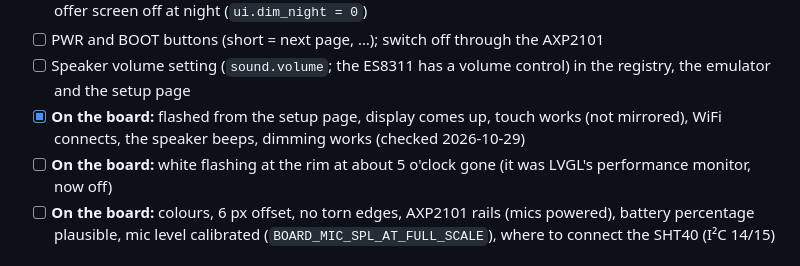
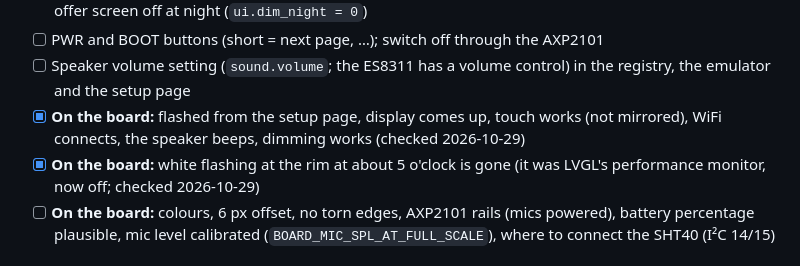
Before and after one commit to StefanRiese/blinky-desk-companion, a Markdown page: firmware/PLAN.md, the part around the change. Rendered like a GitHub page.

Commit message:
Plan: the flicker at the rim is gone

```diff
--- a/firmware/PLAN.md
+++ b/firmware/PLAN.md
@@ -470,7 +470,7 @@ Replaces the AMOLED-1.43 plan. Hardware facts and open questions:
 - [ ] PWR and BOOT buttons (short = next page, …); switch off through the AXP2101
 - [ ] Speaker volume setting (`sound.volume`; the ES8311 has a volume control) in the registry, the emulator and the setup page
 - [x] **On the board:** flashed from the setup page, display comes up, touch works (not mirrored), WiFi connects, the speaker beeps, dimming works (checked 2026-10-29)
-- [ ] **On the board:** white flashing at the rim at about 5 o'clock gone (it was LVGL's performance monitor, now off)
+- [x] **On the board:** white flashing at the rim at about 5 o'clock is gone (it was LVGL's performance monitor, now off; checked 2026-10-29)
 - [ ] **On the board:** colours, 6 px offset, no torn edges, AXP2101 rails (mics powered), battery percentage plausible, mic level calibrated (`BOARD_MIC_SPL_AT_FULL_SCALE`), where to connect the SHT40 (I²C 14/15)
 
 ## Testing
```
